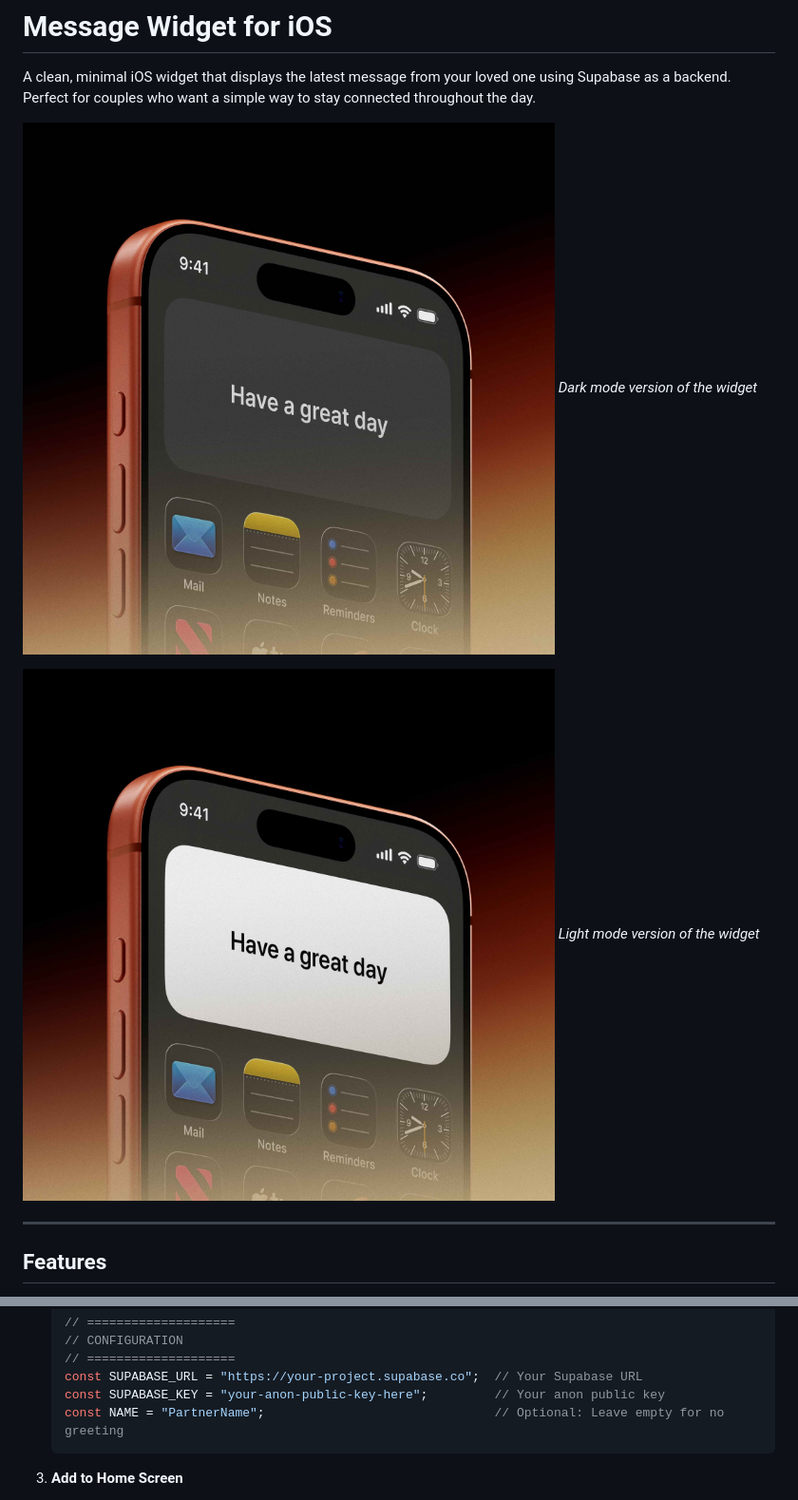
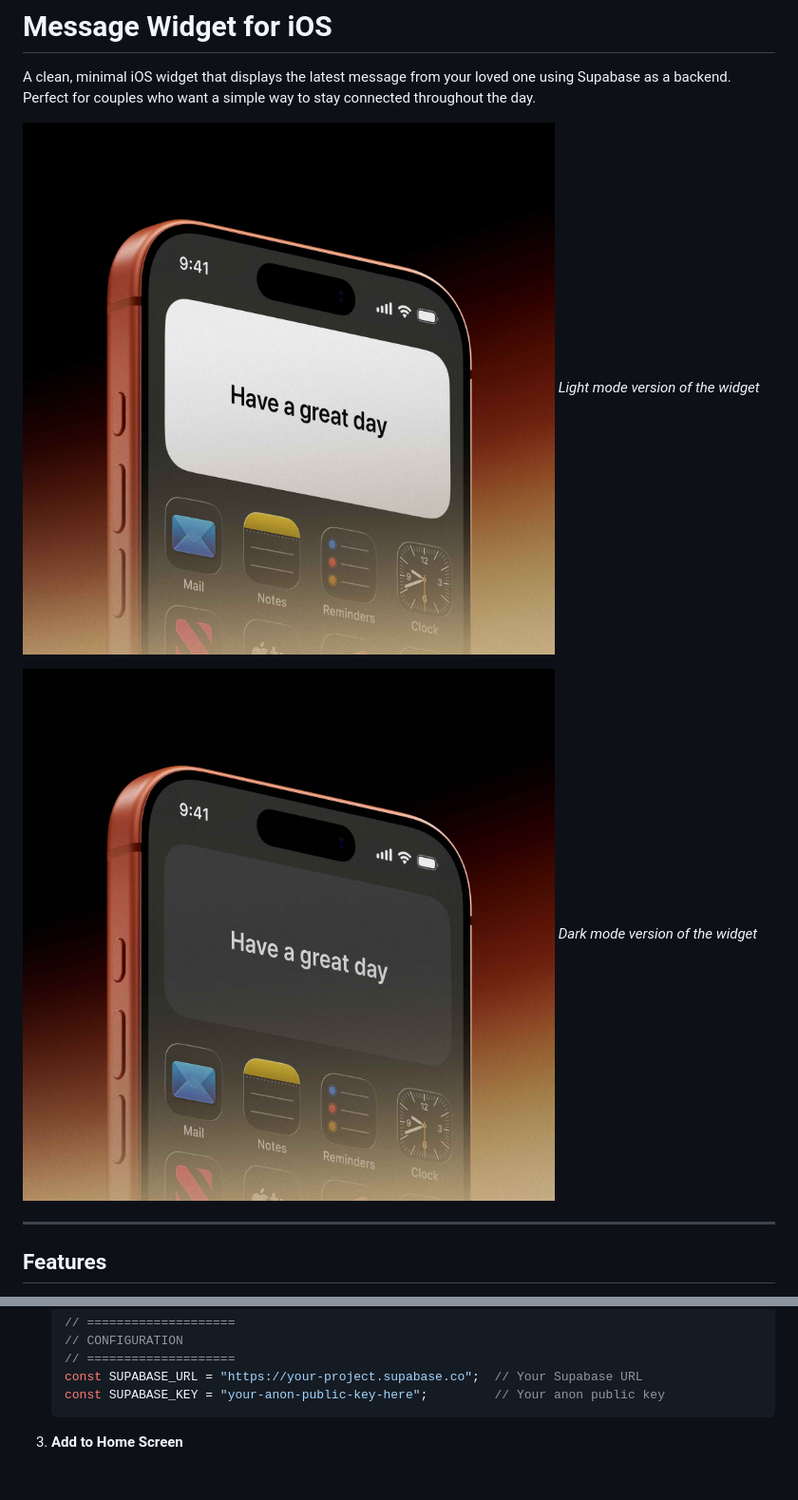
Before and after one commit to reigler/message-widget, a Markdown page: README.md, 2 parts joined by grey strips. Shown: that part at 95% size. Drawn GitHub-style; blank space fills up the shorter version.

````diff
--- a/README.md
+++ b/README.md
@@ -2,11 +2,11 @@
 
 A clean, minimal iOS widget that displays the latest message from your loved one using Supabase as a backend. Perfect for couples who want a simple way to stay connected throughout the day.
 
-![Widget Mockup Dark](assets/mockup-dark.jpg)
+![Widget Mockup Dark](assets/mockup-light.jpg)
+*Light mode version of the widget*
+
+![Widget Mockup Light](assets/mockup-dark.jpg)
 *Dark mode version of the widget*
-
-![Widget Mockup Light](assets/mockup-light.jpg)
-*Light mode version of the widget*
 
 ---
 
@@ -79,7 +79,6 @@ A clean, minimal iOS widget that displays the latest message from your loved one
    // ====================
    const SUPABASE_URL = "https://your-project.supabase.co";  // Your Supabase URL
    const SUPABASE_KEY = "your-anon-public-key-here";         // Your anon public key
-   const NAME = "PartnerName";                               // Optional: Leave empty for no greeting
    ```
 
 3. **Add to Home Screen**
````
